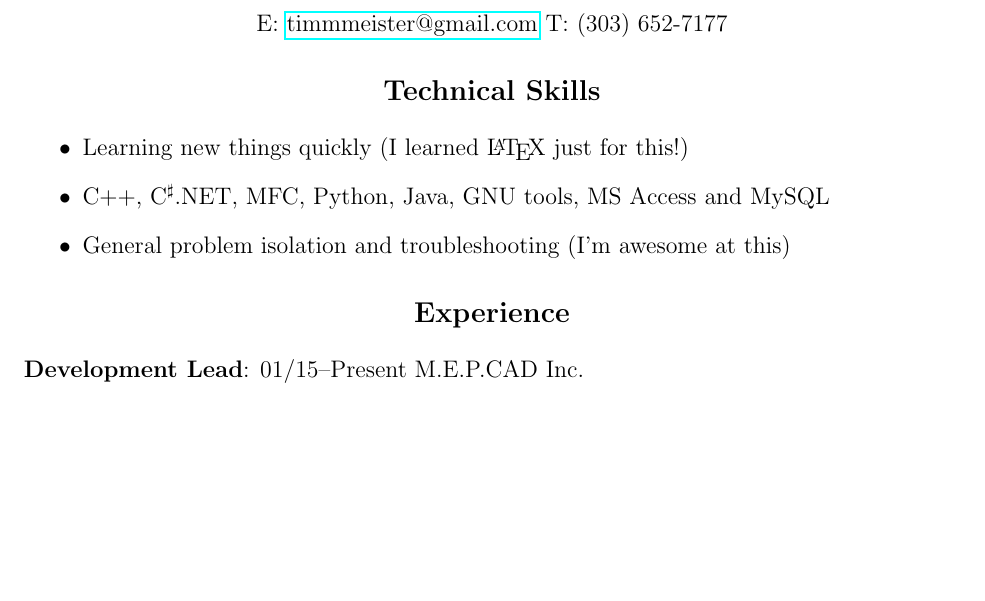
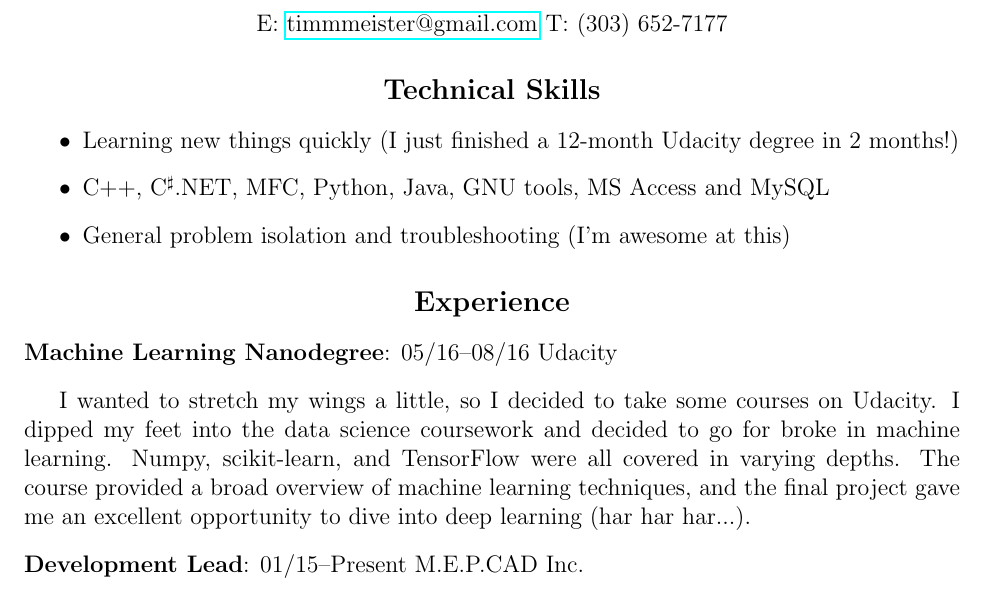
Before and after one commit to dtimm/resume, a LaTeX CV (resume.tex): part of the page, cut so that both start at the same text, the shorter picture padded with empty space. Compiled offline with pdfLaTeX.

Commit message:
Udacity MLND added.

```diff
--- a/resume.tex
+++ b/resume.tex
@@ -20,7 +20,7 @@
 \end{center}
 
 \begin{itemize}
-\item Learning new things quickly (I learned \LaTeX{} just for this!)
+\item Learning new things quickly (I just finished a 12-month Udacity degree in 2 months!)
 \item C++, C\textsuperscript{{$\sharp$}}.NET, MFC, Python, Java, GNU tools, MS Access and MySQL
 \item General problem isolation and troubleshooting (I'm awesome at this)
 \end{itemize}
@@ -28,6 +28,17 @@
 \begin{center}
 \subsection{Experience}
 \end{center}
+
+\begin{flushleft}
+\textbf{Machine Learning Nanodegree}: 05/16--08/16 Udacity
+\end{flushleft}
+
+I wanted to stretch my wings a little, so I decided to take some courses on
+Udacity. I dipped my feet into the data science coursework and decided to go
+for broke in machine learning. Numpy, scikit-learn, and TensorFlow were all
+covered in varying depths. The course provided a broad overview of machine
+learning techniques, and the final project gave me an excellent opportunity to
+dive into deep learning (har har har...).
 
 \begin{flushleft}
 \textbf{Development Lead}: 01/15--Present M.E.P.CAD Inc.
```
Also changed, not shown: resume.pdf.
